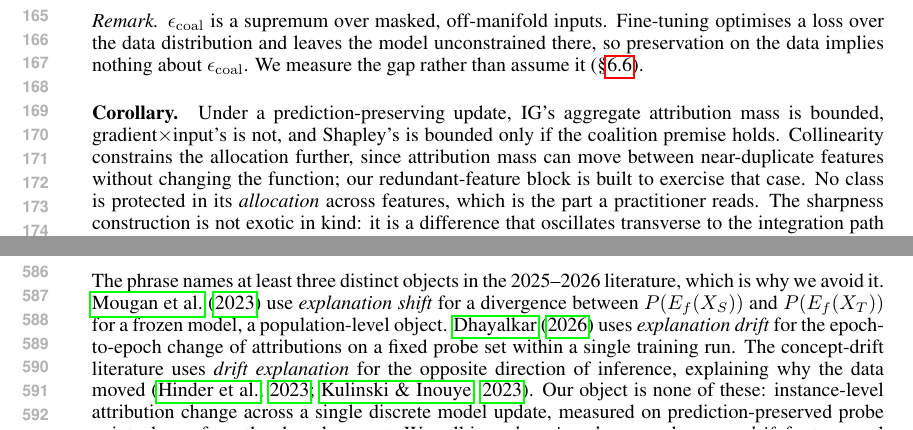
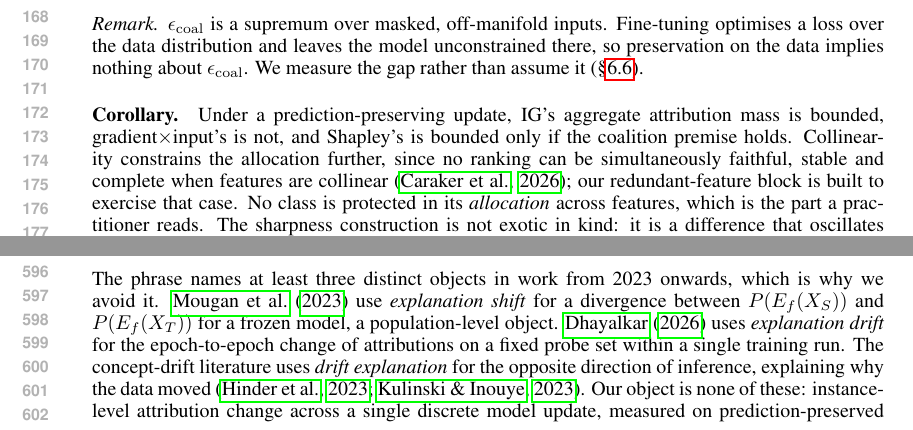
Before and after one commit to yoadjei/uec-research, a LaTeX paper (paper/iclr2027/main.tex): two parts of pages 4 and 11 of 12 before the commit and two parts of pages 4 and 12 of 12 after it, joined at a grey line, cut at the place of the change. Compiled offline with pdfLaTeX.

Commit message:
restore the two citations, wrap the related-work table, fix the year range

```diff
--- a/paper/iclr2027/main.tex
+++ b/paper/iclr2027/main.tex
@@ -223,9 +225,9 @@ than assume it (\S\ref{sec:theory-check}).
 
 \paragraph{Corollary.} Under a prediction-preserving update, IG's aggregate attribution mass is
 bounded, gradient$\times$input's is not, and Shapley's is bounded only if the coalition premise
-holds. Collinearity constrains the allocation further, since attribution mass can move between
-near-duplicate features without changing the function; our redundant-feature block is built to
-exercise that case. No class is protected in its \emph{allocation} across features, which is the part a
+holds. Collinearity constrains the allocation further, since no ranking can be simultaneously
+faithful, stable and complete when features are collinear \citep{attribimposs2026}; our
+redundant-feature block is built to exercise that case. No class is protected in its \emph{allocation} across features, which is the part a
 practitioner reads. The sharpness construction is not exotic in kind: it is a difference that
 oscillates transverse to the integration path while vanishing on it, which is to say two checkpoints
 that agree on the data manifold and curve differently off it. This is the mechanism
@@ -496,7 +498,7 @@ code and re-derived by the verification script described above.
 \section{Terminology: what ``explanation drift'' denotes}
 \label{app:terms}
 
-The phrase names at least three distinct objects in the 2025--2026 literature, which is why we avoid
+The phrase names at least three distinct objects in work from 2023 onwards, which is why we avoid
 it. \citet{mougan2025} use \emph{explanation shift} for a divergence between $P(E_f(X_S))$ and
 $P(E_f(X_T))$ for a frozen model, a population-level object. \citet{rsp2026} uses \emph{explanation
 drift} for the epoch-to-epoch change of attributions on a fixed probe set within a single training
```
Also changed, not shown: paper/iclr2027/main.tex (8 more changed lines).
